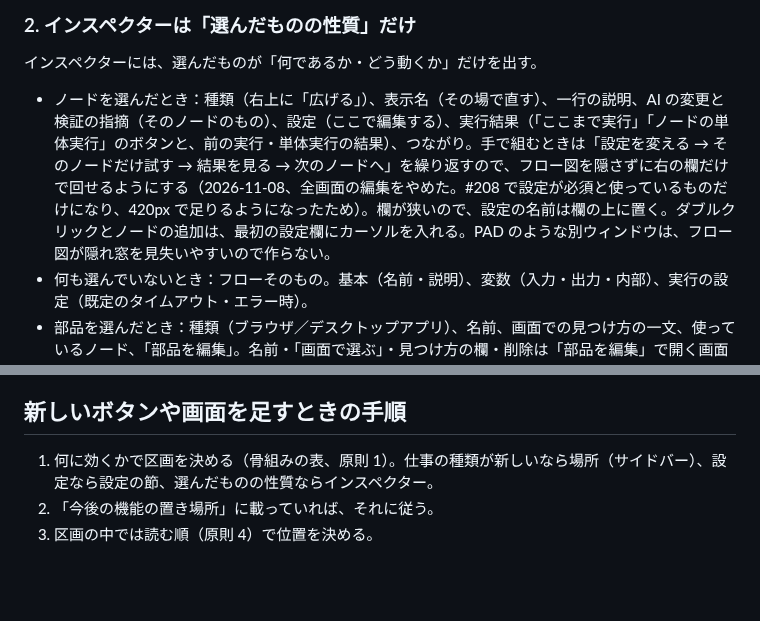
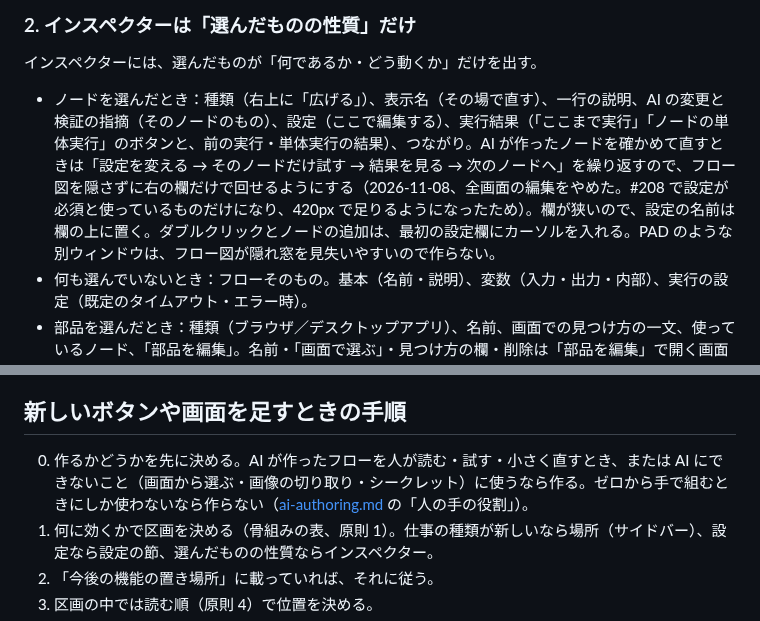
Before and after one commit to d-shiina/shikigami, a Markdown page: docs/design/ui-principles.md, 2 parts joined by grey strips. GitHub-like rendering; blank space fills up the shorter version.

```diff
--- a/docs/design/ui-principles.md
+++ b/docs/design/ui-principles.md
@@ -76,7 +76,7 @@ Linear・Notion と同じく、左は 1 本のサイドバーにまとめる。
 
 インスペクターには、選んだものが「何であるか・どう動くか」だけを出す。
 
-- ノードを選んだとき：種類（右上に「広げる」）、表示名（その場で直す）、一行の説明、AI の変更と検証の指摘（そのノードのもの）、設定（ここで編集する）、実行結果（「ここまで実行」「ノードの単体実行」のボタンと、前の実行・単体実行の結果）、つながり。手で組むときは「設定を変える → そのノードだけ試す → 結果を見る → 次のノードへ」を繰り返すので、フロー図を隠さずに右の欄だけで回せるようにする（2026-11-08、全画面の編集をやめた。#208 で設定が必須と使っているものだけになり、420px で足りるようになったため）。欄が狭いので、設定の名前は欄の上に置く。ダブルクリックとノードの追加は、最初の設定欄にカーソルを入れる。PAD のような別ウィンドウは、フロー図が隠れ窓を見失いやすいので作らない。
+- ノードを選んだとき：種類（右上に「広げる」）、表示名（その場で直す）、一行の説明、AI の変更と検証の指摘（そのノードのもの）、設定（ここで編集する）、実行結果（「ここまで実行」「ノードの単体実行」のボタンと、前の実行・単体実行の結果）、つながり。AI が作ったノードを確かめて直すときは「設定を変える → そのノードだけ試す → 結果を見る → 次のノードへ」を繰り返すので、フロー図を隠さずに右の欄だけで回せるようにする（2026-11-08、全画面の編集をやめた。#208 で設定が必須と使っているものだけになり、420px で足りるようになったため）。欄が狭いので、設定の名前は欄の上に置く。ダブルクリックとノードの追加は、最初の設定欄にカーソルを入れる。PAD のような別ウィンドウは、フロー図が隠れ窓を見失いやすいので作らない。
 - 何も選んでいないとき：フローそのもの。基本（名前・説明）、変数（入力・出力・内部）、実行の設定（既定のタイムアウト・エラー時）。
 - 部品を選んだとき：種類（ブラウザ／デスクトップアプリ）、名前、画面での見つけ方の一文、使っているノード、「部品を編集」。名前・「画面で選ぶ」・見つけ方の欄・削除は「部品を編集」で開く画面にまとめる（主な操作の「画面で選ぶ」は大きなボタン）。
 - 上端に「フロー › ノード」の道筋を出し、フロー名を押すとフローの表示に戻る。
@@ -277,6 +277,7 @@ Linear・Notion と同じく、左は 1 本のサイドバーにまとめる。
 
 ## 新しいボタンや画面を足すときの手順
 
+0. 作るかどうかを先に決める。AI が作ったフローを人が読む・試す・小さく直すとき、または AI にできないこと（画面から選ぶ・画像の切り取り・シークレット）に使うなら作る。ゼロから手で組むときにしか使わないなら作らない（[ai-authoring.md](ai-authoring.md) の「人の手の役割」）。
 1. 何に効くかで区画を決める（骨組みの表、原則 1）。仕事の種類が新しいなら場所（サイドバー）、設定なら設定の節、選んだものの性質ならインスペクター。
 2. 「今後の機能の置き場所」に載っていれば、それに従う。
 3. 区画の中では読む順（原則 4）で位置を決める。
```
Also changed, not shown: docs/design/ai-authoring.md (+20 -0 lines), docs/design/competitive-gaps.md (+3 -3 lines).
